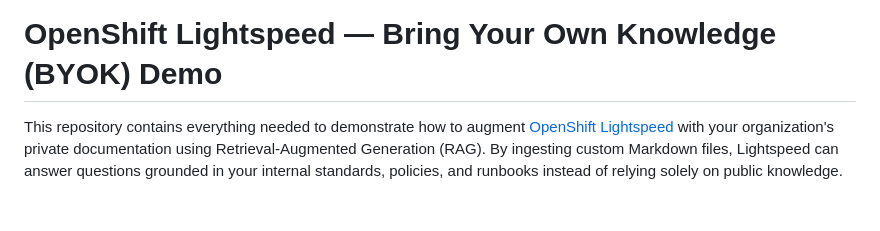
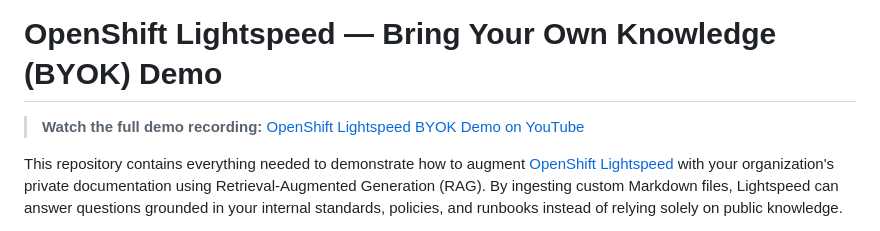
Before and after one commit to cbowland/LightspeedBYOKDemo, a Markdown page: README.md, the part around the change. Rendered like a GitHub page; blank space fills up the shorter version.

Commit message:
added video link to recorded demo

```diff
--- a/README.md
+++ b/README.md
@@ -1,4 +1,6 @@
 # OpenShift Lightspeed — Bring Your Own Knowledge (BYOK) Demo
+
+> **Watch the full demo recording:** [OpenShift Lightspeed BYOK Demo on YouTube](https://youtu.be/6qsPPp7Pn0s?si=KRB_nXoi2w8ijXCq)
 
 This repository contains everything needed to demonstrate how to augment [OpenShift Lightspeed](https://www.redhat.com/en/technologies/cloud-computing/openshift/lightspeed) with your organization's private documentation using Retrieval-Augmented Generation (RAG). By ingesting custom Markdown files, Lightspeed can answer questions grounded in your internal standards, policies, and runbooks instead of relying solely on public knowledge.
 
```
